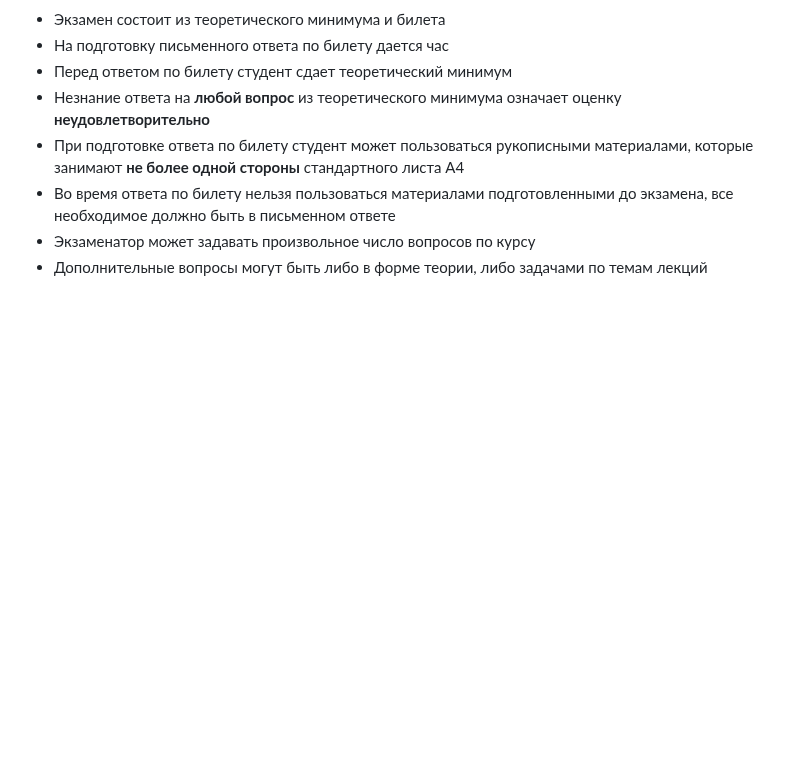
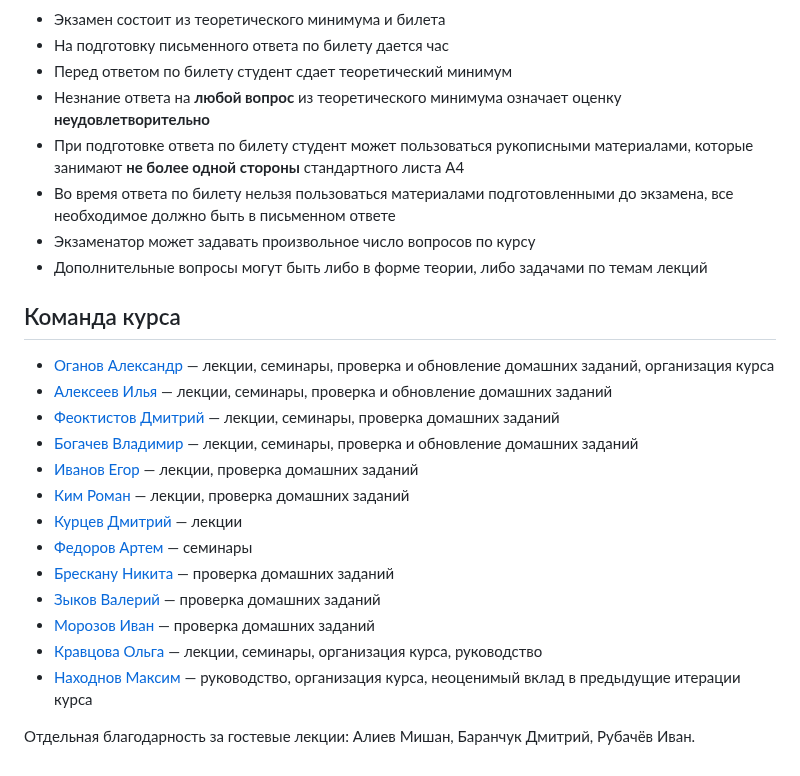
Before and after one commit to mmp-practicum-team/mmp_dl_spring_2025, a Markdown page: README.md, the part around the change. Rendered like a GitHub page; blank space fills up the shorter version.

```diff
--- a/README.md
+++ b/README.md
@@ -89,3 +89,21 @@
 * Во время ответа по билету нельзя пользоваться материалами подготовленными до экзамена, все необходимое должно быть в письменном ответе
 * Экзаменатор может задавать произвольное число вопросов по курсу
 * Дополнительные вопросы могут быть либо в форме теории, либо задачами по темам лекций
+
+## Команда курса
+
+* [Оганов Александр](https://github.com/3145tttt) — лекции, семинары, проверка и обновление домашних заданий, организация курса
+* [Алексеев Илья](https://github.com/voorhs) — лекции, семинары, проверка и обновление домашних заданий
+* [Феоктистов Дмитрий](https://github.com/TrandeLik) — лекции, семинары, проверка домашних заданий
+* [Богачев Владимир](https://github.com/Bogachevv) — лекции, семинары, проверка и обновление домашних заданий
+* [Иванов Егор](https://github.com/e1vanov) — лекции, проверка домашних заданий
+* [Ким Роман](https://github.com/karmanrim)  — лекции, проверка домашних заданий
+* [Курцев Дмитрий](https://github.com/dmit-vuk) — лекции
+* [Федоров Артем](https://github.com/Dont4rootMe) — семинары
+* [Брескану Никита](https://github.com/Fullfix) — проверка домашних заданий
+* [Зыков Валерий](https://github.com/valerazykov) — проверка домашних заданий
+* [Морозов Иван]() — проверка домашних заданий
+* [Кравцова Ольга]() — лекции, семинары, организация курса, руководство
+* [Находнов Максим](https://github.com/nakhodnov17) — руководство, организация курса, неоценимый вклад в предыдущие итерации курса
+
+Отдельная благодарность за гостевые лекции: Алиев Мишан, Баранчук Дмитрий, Рубачёв Иван.
```
